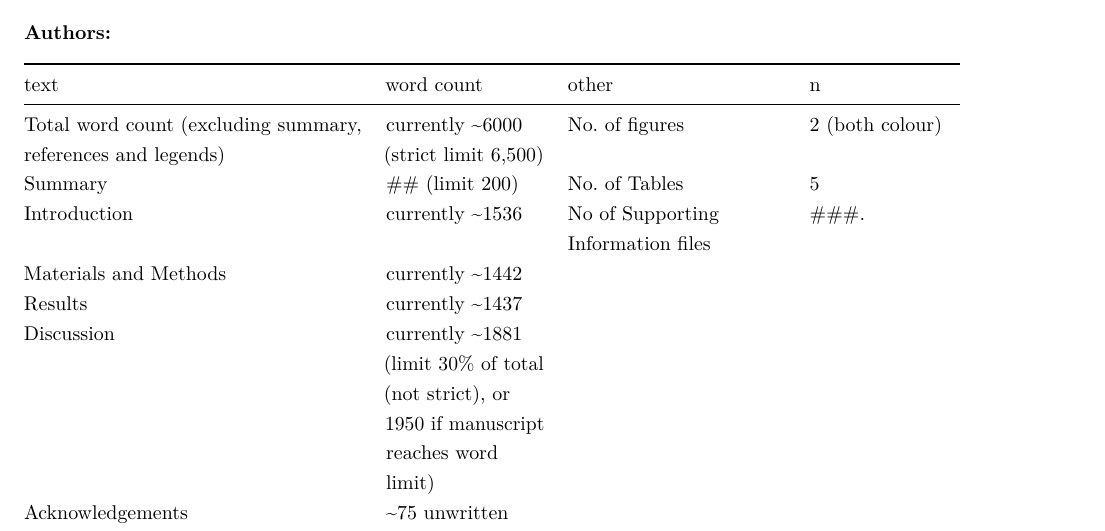
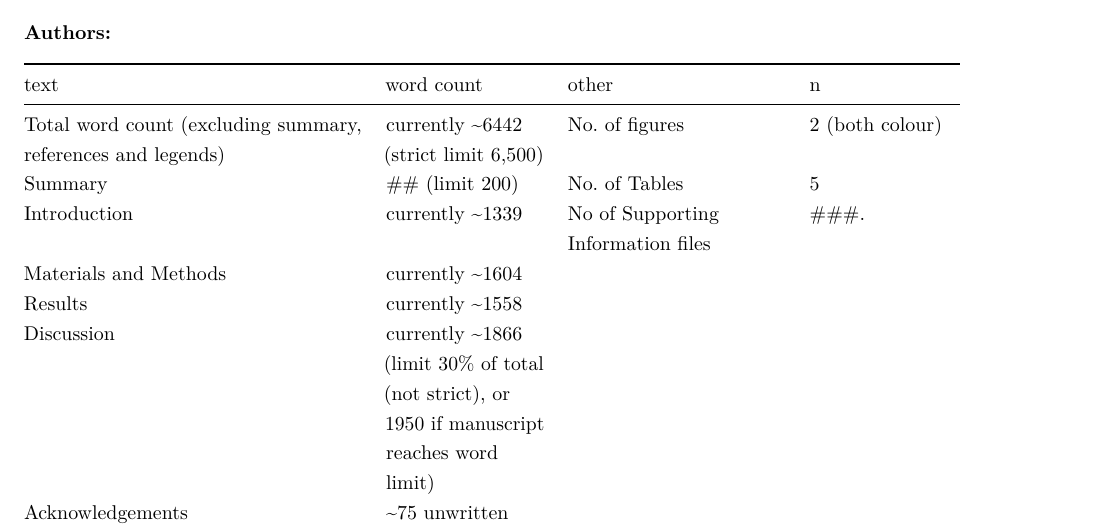
Before and after one commit to SCBI-ForestGEO/McGregor_climate-sensitivity-variation, an R Markdown document (manuscript/climate_sensitivity_draft.Rmd): part of page 1 of 18, cut so that both start at the same text. Rendered offline with R 4.5, knitr and Pandoc, then LaTeX, with nearby package versions.

Commit message:
update word count

```diff
--- a/manuscript/climate_sensitivity_draft.Rmd
+++ b/manuscript/climate_sensitivity_draft.Rmd
@@ -43,12 +43,12 @@ knitr::write_bib(c(
 
 text | word count | other | n
 ---------------------------------------------|---------------------|-----------------------------|--------------------
-Total word count (excluding summary, references and legends) |  currently ~6000 (strict limit 6,500)	 |	No. of figures | 	2 (both colour)
+Total word count (excluding summary, references and legends) |  currently ~6442 (strict limit 6,500)	 |	No. of figures | 	2 (both colour)
 Summary|  	## (limit 200) | 	No. of Tables | 	5
-Introduction|	currently ~1536 |	No of Supporting Information files | 	###.
-Materials and Methods |	currently ~1442	||
-Results |	currently ~1437	 ||
-Discussion |	currently ~1881 (limit 30% of total (not strict), or 1950 if manuscript reaches word limit)	||
+Introduction|	currently ~1339 |	No of Supporting Information files | 	###.
+Materials and Methods |	currently ~1604	||
+Results |	currently ~1558	 ||
+Discussion |	currently ~1866 (limit 30% of total (not strict), or 1950 if manuscript reaches word limit)	||
 Acknowledgements | 	~75 unwritten	||
 
 \newpage
```
